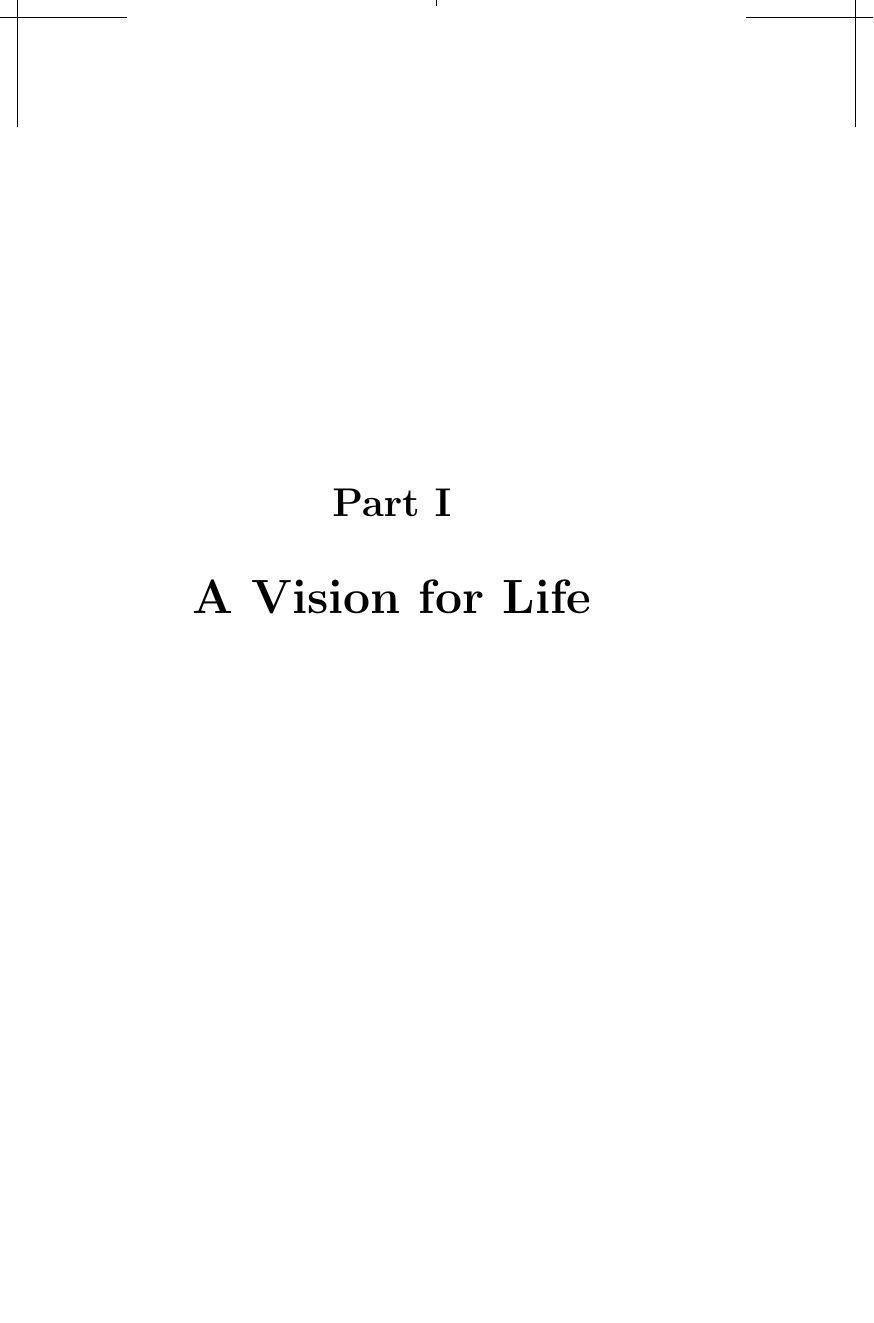
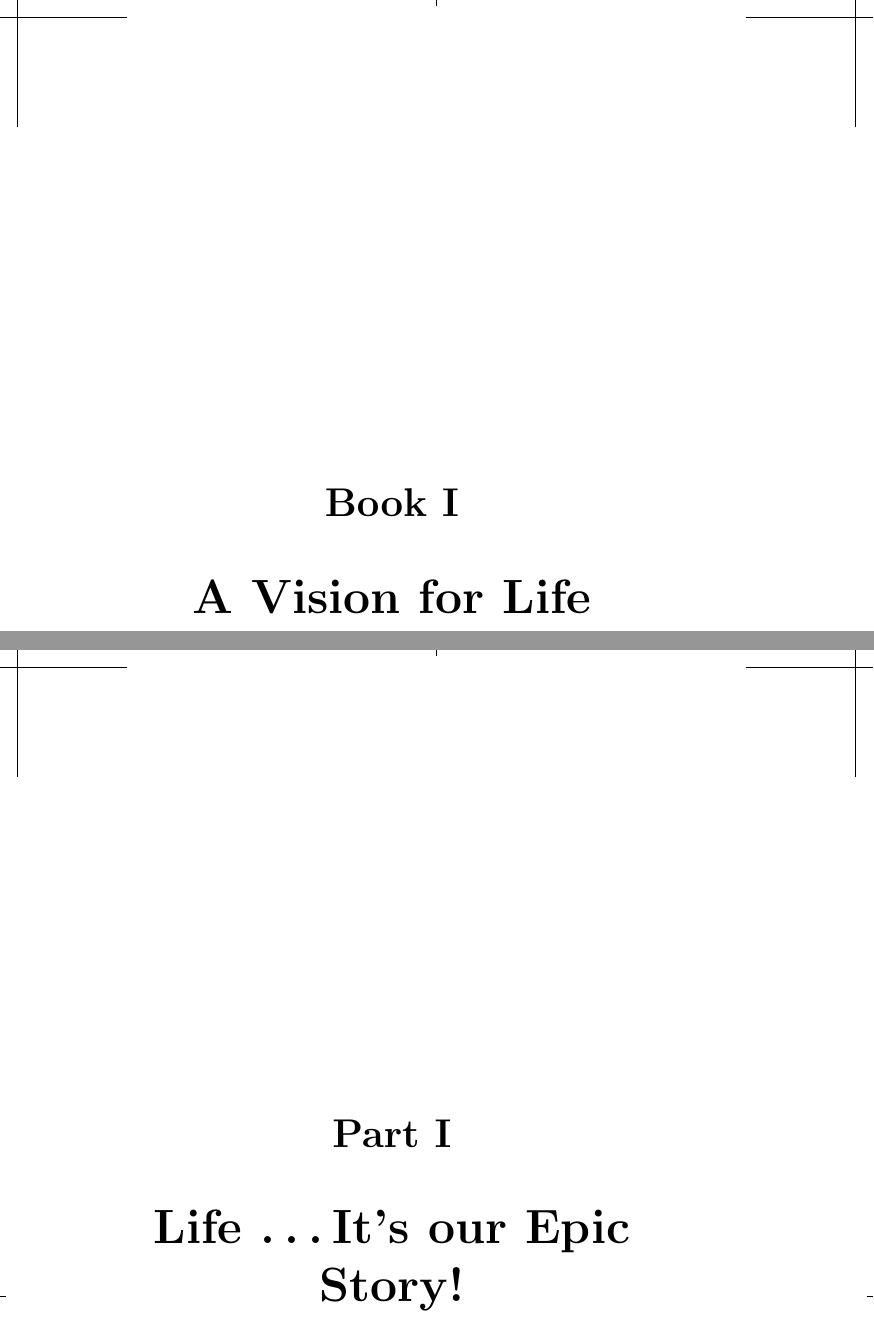
Before and after one commit to SolSeed/a-book-of-life, a LaTeX book (main.tex): part of page 11 of 38 before the commit and two parts of pages 11 and 13 of 40 after it, the two joined at a grey line, cut at the place of the change, the shorter picture padded with empty space. Compiled offline with pdfLaTeX.

Commit message:
Switch to books and parts

```diff
--- a/main.tex
+++ b/main.tex
@@ -152,7 +152,8 @@ Brandon CS Sanders, February 2012
 \cleartorecto
 \thispagestyle{cleared}
 \pagenumbering{arabic}
-\part{A Vision for Life}
+\book{A Vision for Life}
+\part{Life \ldots It's our Epic Story!}
 
 \imagefacingchapter{images/LifeIsWorthyOfVeneration}
 \pagestyle{plain}
```
